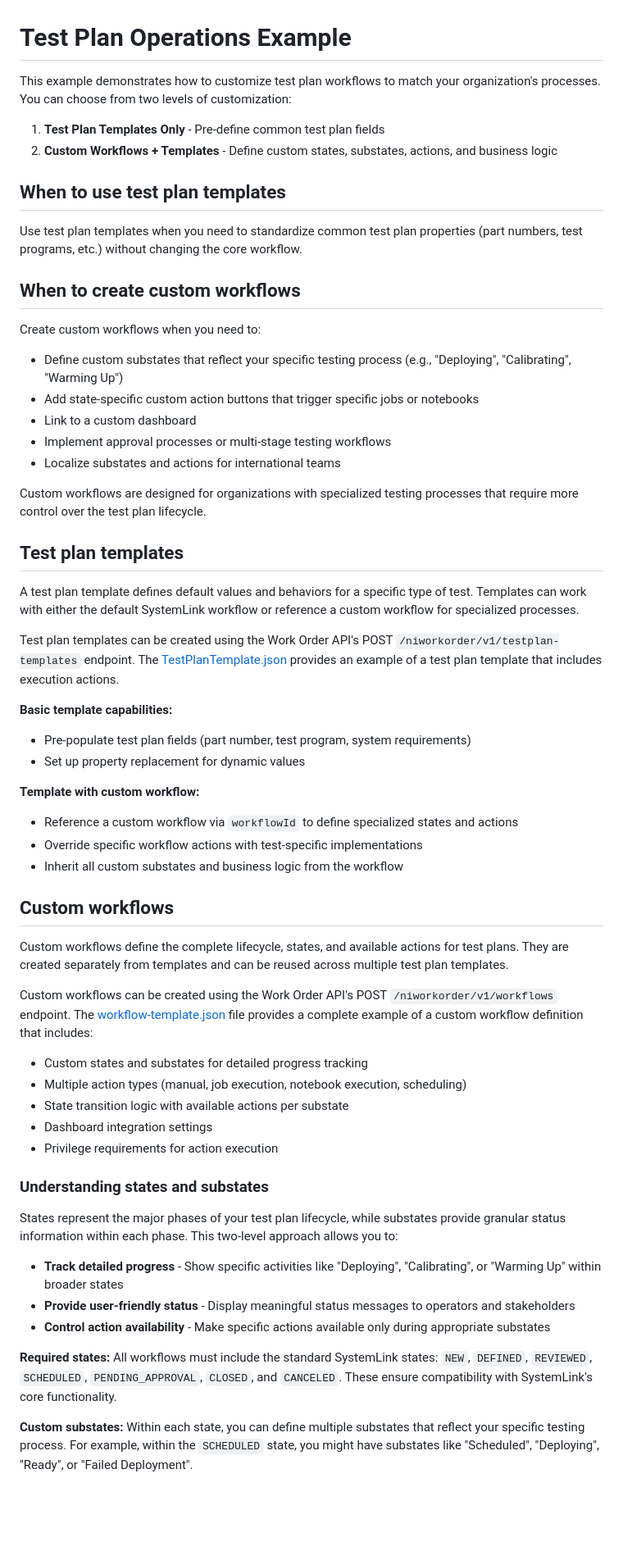
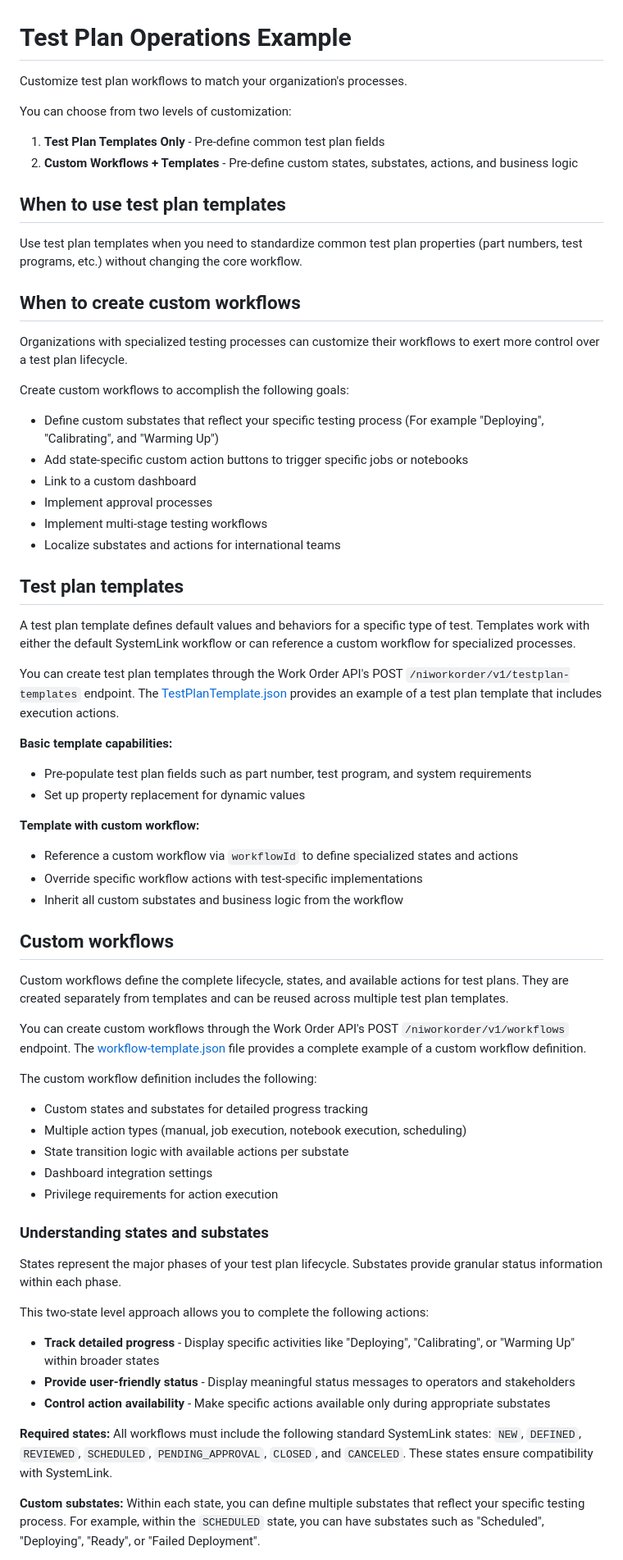
Before and after one commit to ni/systemlink-enterprise-examples, a Markdown page: Test Plan Operations Examples/README.md, the part around the change printed below. Shown: that part at 82% size. Drawn GitHub-style; blank space fills up the shorter version.

Commit message:
Tech Writer Updates to README.md

```diff
--- a/Test Plan Operations Examples/README.md
+++ b/Test Plan Operations Examples/README.md
@@ -1,46 +1,47 @@
 # Test Plan Operations Example
 
-This example demonstrates how to customize test plan workflows to match your
-organization's processes. You can choose from two levels of customization:
+Customize test plan workflows to match your organization's processes.
+
+You can choose from two levels of customization:
 
 1. **Test Plan Templates Only** - Pre-define common test plan fields
-2. **Custom Workflows + Templates** - Define custom states, substates, actions,
+2. **Custom Workflows + Templates** - Pre-define custom states, substates, actions,
    and business logic
 
 ## When to use test plan templates
 
-Use test plan templates when you need to standardize common test plan properties
-(part numbers, test programs, etc.) without changing the core workflow.
+Use test plan templates when you need to standardize common test plan properties (part numbers, test programs, etc.) without changing the core workflow.
 
 ## When to create custom workflows
 
-Create custom workflows when you need to:
+Organizations with specialized testing processes can customize their
+workflows to exert more control over a test plan lifecycle.
 
-- Define custom substates that reflect your specific testing process (e.g.,
-  "Deploying", "Calibrating", "Warming Up")
-- Add state-specific custom action buttons that trigger specific jobs or
+Create custom workflows to accomplish the following goals:
+
+- Define custom substates that reflect your specific testing process (For example
+  "Deploying", "Calibrating", and "Warming Up")
+- Add state-specific custom action buttons to trigger specific jobs or
   notebooks
 - Link to a custom dashboard
-- Implement approval processes or multi-stage testing workflows
+- Implement approval processes
+- Implement multi-stage testing workflows
 - Localize substates and actions for international teams
-
-Custom workflows are designed for organizations with specialized testing
-processes that require more control over the test plan lifecycle.
 
 ## Test plan templates
 
 A test plan template defines default values and behaviors for a specific type of
-test. Templates can work with either the default SystemLink workflow or
+test. Templates work with either the default SystemLink workflow or can
 reference a custom workflow for specialized processes.
 
-Test plan templates can be created using the Work Order API's POST
+You can create test plan templates through the Work Order API's POST
 `/niworkorder/v1/testplan-templates` endpoint. The
 [TestPlanTemplate.json](TestPlanTemplate.json) provides an example of a test
 plan template that includes execution actions.
 
 **Basic template capabilities:**
 
-- Pre-populate test plan fields (part number, test program, system requirements)
+- Pre-populate test plan fields such as part number, test program, and system requirements
 - Set up property replacement for dynamic values
 
 **Template with custom workflow:**
@@ -56,11 +57,12 @@ Custom workflows define the complete lifecycle, states, and available actions
 for test plans. They are created separately from templates and can be reused
 across multiple test plan templates.
 
-Custom workflows can be created using the Work Order API's POST
+You can create custom workflows through the Work Order API's POST
 `/niworkorder/v1/workflows` endpoint. The
 [workflow-template.json](workflow-template.json) file provides a complete
-example of a custom workflow definition that includes:
+example of a custom workflow definition.
 
+The custom workflow definition includes the following:
 - Custom states and substates for detailed progress tracking
 - Multiple action types (manual, job execution, notebook execution, scheduling)
 - State transition logic with available actions per substate
@@ -69,23 +71,23 @@ example of a custom workflow definition that includes:
 
 ### Understanding states and substates
 
-States represent the major phases of your test plan lifecycle, while substates
-provide granular status information within each phase. This two-level approach
-allows you to:
+States represent the major phases of your test plan lifecycle. Substates
+provide granular status information within each phase.
 
-- **Track detailed progress** - Show specific activities like "Deploying",
+This two-state level approach allows you to complete the following actions:
+- **Track detailed progress** - Display specific activities like "Deploying",
   "Calibrating", or "Warming Up" within broader states
 - **Provide user-friendly status** - Display meaningful status messages to
   operators and stakeholders
 - **Control action availability** - Make specific actions available only during
   appropriate substates
 
-**Required states:** All workflows must include the standard SystemLink states:
+**Required states:** All workflows must include the following standard SystemLink states:
 `NEW`, `DEFINED`, `REVIEWED`, `SCHEDULED`, `PENDING_APPROVAL`, `CLOSED`, and
-`CANCELED`. These ensure compatibility with SystemLink's core functionality.
+`CANCELED`. These states ensure compatibility with SystemLink.
 
 **Custom substates:** Within each state, you can define multiple substates that
 reflect your specific testing process. For example, within the `SCHEDULED`
-state, you might have substates like "Scheduled", "Deploying", "Ready", or
+state, you can have substates such as "Scheduled", "Deploying", "Ready", or
 "Failed Deployment".
 
```
Also changed, not shown: other parts of Test Plan Operations Examples/README.md (+26 -23 lines).
